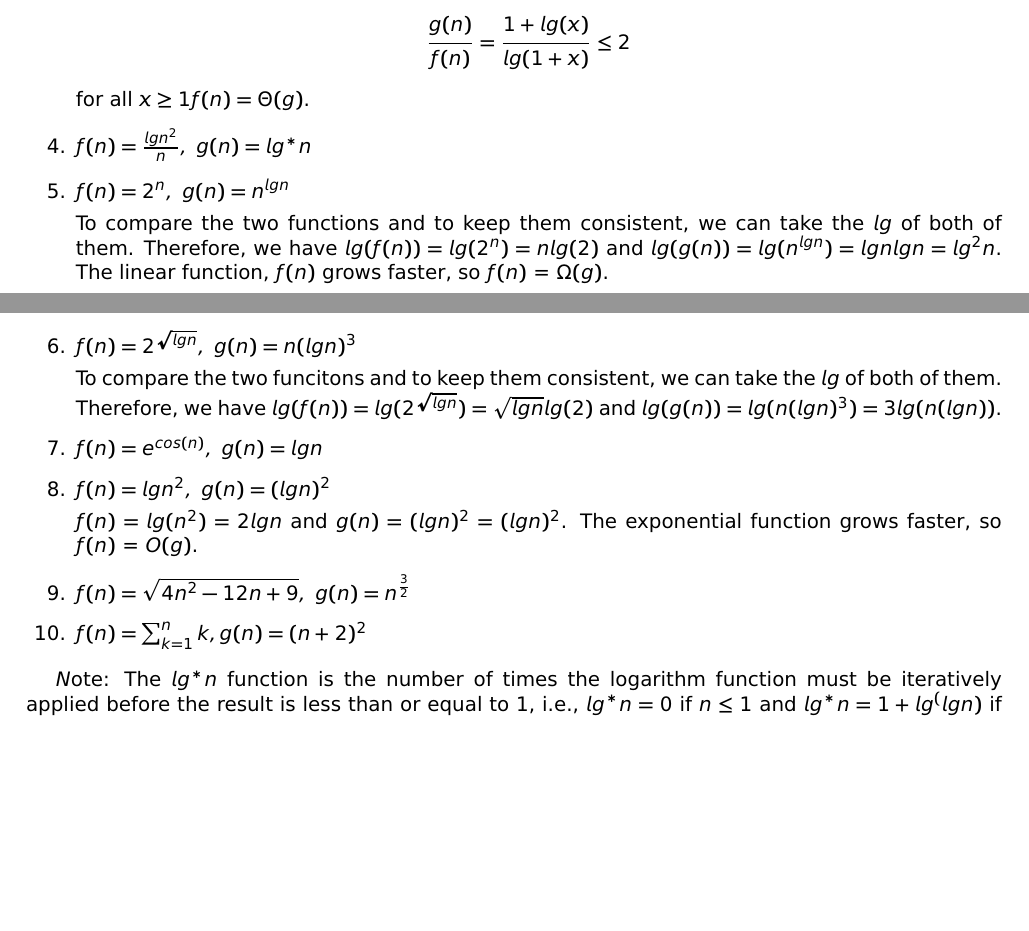
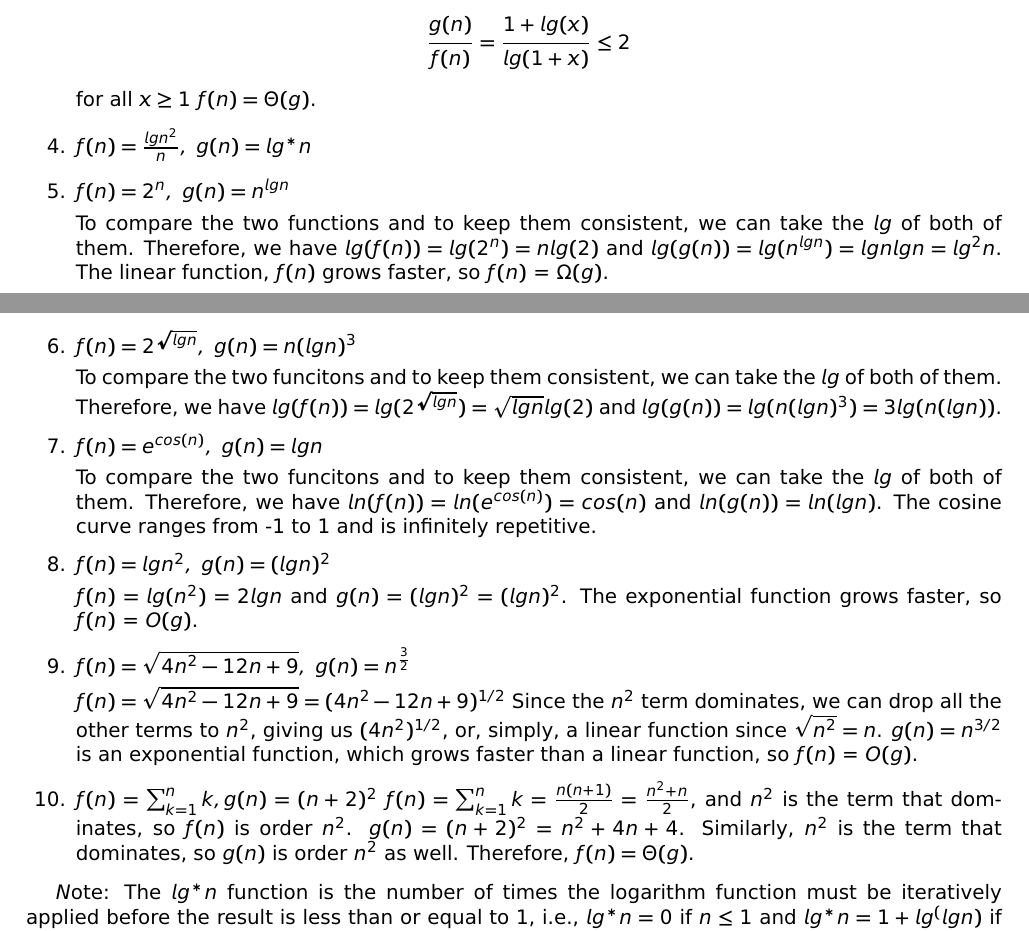
Before and after one commit to j21wang/algo1, a LaTeX problem sheet (hw1.tex): two parts of pages 1 and 2 of 7, joined at a grey line, cut so that both start at the same text, the shorter picture padded with empty space. Compiled offline with pdfLaTeX.

Commit message:
did what i could for 1

```diff
--- a/hw1.tex
+++ b/hw1.tex
@@ -98,7 +98,7 @@ Since $lg^*n = 1+lg(lgn)$ if $n>1$, $f(n)=lg(lg^*n)=lg(1+lg(lgn))$ and $g(n)=lg^
 	\\\\
 	\frac{g(n)}{f(n)} = \frac{1+lg(x)}{lg(1+x)} \leq 2
 \end{eqnarray*}
-for all $x\geq1 f(n)=\Theta(g)$.
+for all $x\geq1$  $f(n)=\Theta(g)$.
 
 
 \item $f(n) = \frac{lgn^2}{n},\ g(n) = lg^*n$
@@ -113,12 +113,19 @@ To compare the two funcitons and to keep them consistent, we can take the $lg$ o
 
 \item $f(n) = e^{cos(n)},\ g(n) = lgn$
 
+To compare the two funcitons and to keep them consistent, we can take the $lg$ of both of them. Therefore, we have $ln(f(n)) = ln(e^{cos(n)}) = cos(n)$ and $ln(g(n)) = ln(lgn)$. The cosine curve ranges from -1 to 1 and is infinitely repetitive.
+
 \item $f(n) = lgn^2,\ g(n) = (lgn)^2$
 
 $f(n)=lg(n^2)=2lgn$ and $g(n)=(lgn)^2=(lgn)^2$. The exponential function grows faster, so $f(n)$ = $O(g)$.
 
 \item $f(n) = \sqrt{4n^2 - 12n + 9},\ g(n) = n^{\frac{3}{2}}$
+
+$f(n)=\sqrt{4n^2 - 12n + 9}=(4n^2-12n+9)^{1/2}$ Since the $n^2$ term dominates, we can drop all the other terms to $n^2$, giving us $(4n^2)^{1/2}$, or, simply, a linear function since $\sqrt{n^2}=n$. $g(n)=n^{3/2}$ is an exponential function, which grows faster than a linear function, so $f(n)$ = $O(g)$.
+
 \item $f(n) = \sum_{k=1}^{n} k, g(n) = (n+2)^2$
+$f(n) = \sum_{k=1}^{n} k=\frac{n(n+1)}{2}=\frac{n^2+n}{2}$, and $n^2$ is the term that dominates, so $f(n)$ is order $n^2$. $g(n)=(n+2)^2=n^2+4n+4$. Similarly, $n^2$ is the term that dominates, so $g(n)$ is order $n^2$ as well. Therefore, $f(n)=\Theta(g)$.
+
 \end{enumerate}
 
 {\emph Note:} The $lg^*n$ function is the number of times the
```
Also changed, not shown: hw1.pdf, 2 other files.
